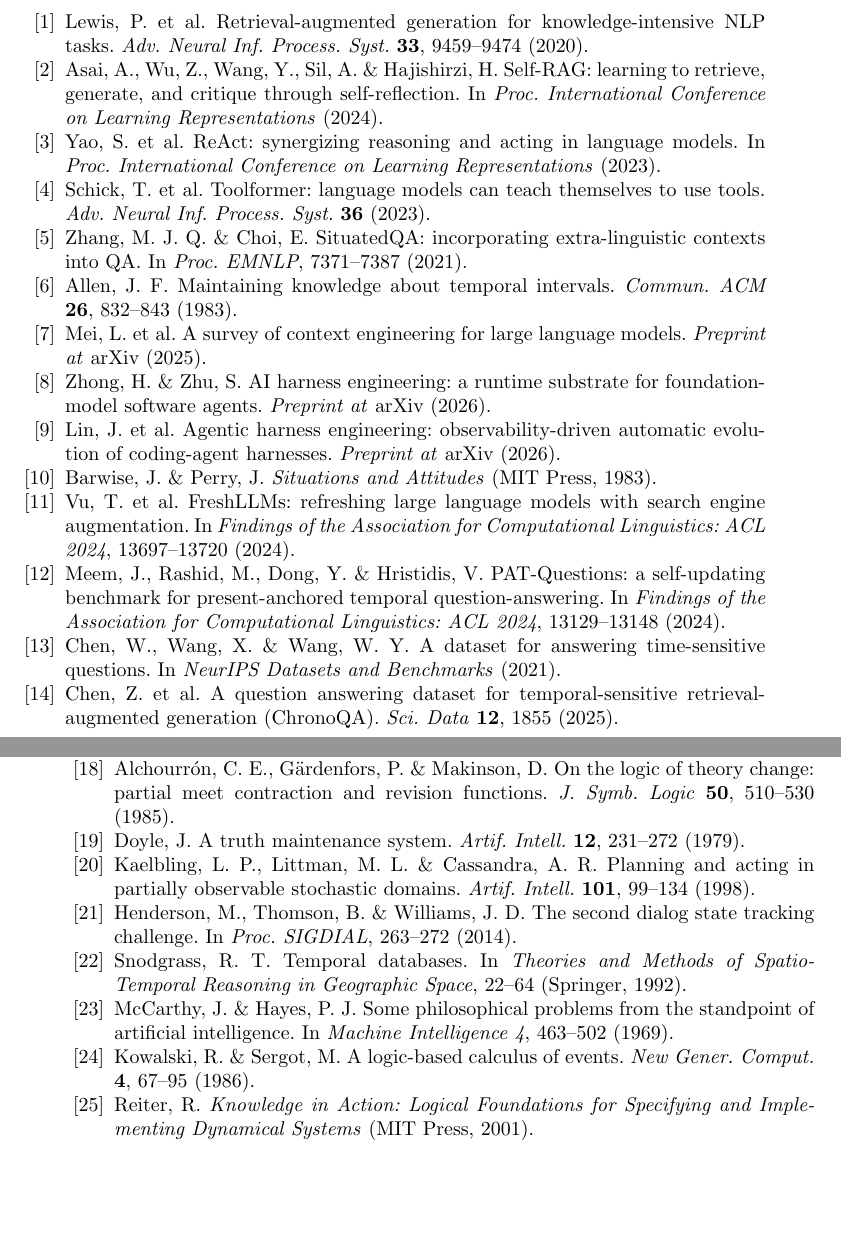
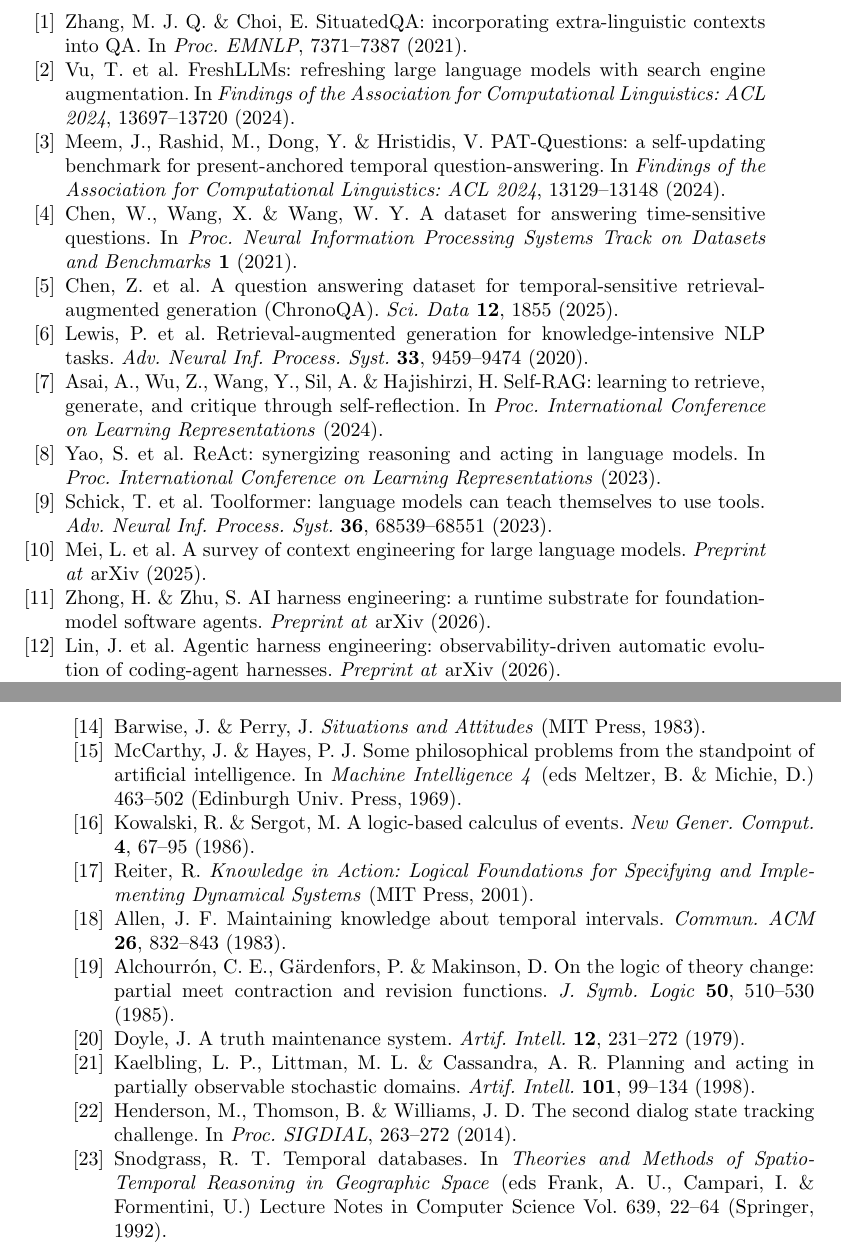
Before and after one commit to leemgs/sage, a LaTeX paper (paper/main.tex, which reads paper/section/095_reference_nature.tex): two parts of pages 19 and 20 of 22, joined at a grey line, cut so that both start at the same text, the shorter picture padded with empty space. Compiled offline with pdfLaTeX.

Commit message:
paper: number references by first citation; fix verified metadata
Nature style numbers references in order of first citation. The list
was in a different order, so 20 of 25 entries had the wrong number.
Reorder by first appearance in the typeset text (no citations occur in
the abstract or float captions); Methods-only references follow the
main-text ones.

All 25 entries were checked against primary sources: Crossref for every
DOI, the arXiv API, ACL Anthology BibTeX, NeurIPS proceedings, the
ICLR 2024 site, arXiv journal-reference comments for the ICLR venues,
Open Library, PhilPapers and Stanford's record. Every cited work exists
and authors, titles, venues, volumes, pages and years match. Fixes:

- Barwise & Perry (1983): the link used ISBN 9780262521093, which is a
  different book (Baker, "Richard Morris Hunt", 1986). Link the verified
  1983 MIT Press ISBN record (0262021897) instead.
- Reiter (2001): the link's ISBN has no catalogue record; use the book
  DOI 10.7551/mitpress/4074.001.0001.
- Toolformer: add the official page range, 68539-68551.
- McCarthy & Hayes: add editors (Meltzer & Michie) and publisher
  (Edinburgh Univ. Press), per Nature book-chapter style.
- Snodgrass: add editors and the series (LNCS Vol. 639).
- TimeQA: give the proceedings name and volume. (The upstream NeurIPS
  BibTeX lists "Wang, William Yang" twice; arXiv confirms our three
  authors.)

Signed-off-by: Geunsik Lim <leemgs@gmail.com>
Co-Authored-By: Claude Opus 5.5 <noreply@anthropic.com>
Claude-Session: https://claude.ai/code/session_01LeAx44iwKBG92JFQaxMBkz

```diff
--- a/paper/section/095_reference_nature.tex
+++ b/paper/section/095_reference_nature.tex
@@ -2,29 +2,29 @@
 % REVIEW COPY: URLs are printed to support pre-submission reading of each
 % reference. For the journal-submission version set \RefURLsfalse in main.tex
 % (the \refurl{...} fields below are then suppressed automatically).
+\bibitem{zhang2021situatedqa} Zhang, M. J. Q. \& Choi, E. SituatedQA: incorporating extra-linguistic contexts into QA. In \emph{Proc. EMNLP}, 7371--7387 (2021).\refurl{https://aclanthology.org/2021.emnlp-main.586/}
+\bibitem{vu2023freshqa} Vu, T. et al. FreshLLMs: refreshing large language models with search engine augmentation. In \emph{Findings of the Association for Computational Linguistics: ACL 2024}, 13697--13720 (2024).\refurl{https://aclanthology.org/2024.findings-acl.813/}
+\bibitem{meem2024pat} Meem, J., Rashid, M., Dong, Y. \& Hristidis, V. PAT-Questions: a self-updating benchmark for present-anchored temporal question-answering. In \emph{Findings of the Association for Computational Linguistics: ACL 2024}, 13129--13148 (2024).\refurl{https://aclanthology.org/2024.findings-acl.777/}
+\bibitem{chen2021timeqa} Chen, W., Wang, X. \& Wang, W. Y. A dataset for answering time-sensitive questions. In \emph{Proc. Neural Information Processing Systems Track on Datasets and Benchmarks} \textbf{1} (2021).\refurl{https://openreview.net/forum?id=Mn1lWz3F4x}
+\bibitem{chen2025chronoqa} Chen, Z. et al. A question answering dataset for temporal-sensitive retrieval-augmented generation (ChronoQA). \emph{Sci. Data} \textbf{12}, 1855 (2025).\refurl{https://doi.org/10.1038/s41597-025-06098-y}
 \bibitem{lewis2020rag} Lewis, P. et al. Retrieval-augmented generation for knowledge-intensive NLP tasks. \emph{Adv. Neural Inf. Process. Syst.} \textbf{33}, 9459--9474 (2020).\refurl{https://arxiv.org/abs/2005.11401}
 \bibitem{asai2024selfrag} Asai, A., Wu, Z., Wang, Y., Sil, A. \& Hajishirzi, H. Self-RAG: learning to retrieve, generate, and critique through self-reflection. In \emph{Proc. International Conference on Learning Representations} (2024).\refurl{https://openreview.net/forum?id=hSyW5go0v8}
 \bibitem{yao2023react} Yao, S. et al. ReAct: synergizing reasoning and acting in language models. In \emph{Proc. International Conference on Learning Representations} (2023).\refurl{https://openreview.net/forum?id=WE_vluYUL-X}
-\bibitem{schick2023toolformer} Schick, T. et al. Toolformer: language models can teach themselves to use tools. \emph{Adv. Neural Inf. Process. Syst.} \textbf{36} (2023).\refurl{https://proceedings.neurips.cc/paper_files/paper/2023/hash/d842425e4bf79ba039352da0f658a906-Abstract-Conference.html}
-\bibitem{zhang2021situatedqa} Zhang, M. J. Q. \& Choi, E. SituatedQA: incorporating extra-linguistic contexts into QA. In \emph{Proc. EMNLP}, 7371--7387 (2021).\refurl{https://aclanthology.org/2021.emnlp-main.586/}
-\bibitem{allen1983interval} Allen, J. F. Maintaining knowledge about temporal intervals. \emph{Commun. ACM} \textbf{26}, 832--843 (1983).\refurl{https://doi.org/10.1145/182.358434}
+\bibitem{schick2023toolformer} Schick, T. et al. Toolformer: language models can teach themselves to use tools. \emph{Adv. Neural Inf. Process. Syst.} \textbf{36}, 68539--68551 (2023).\refurl{https://proceedings.neurips.cc/paper_files/paper/2023/hash/d842425e4bf79ba039352da0f658a906-Abstract-Conference.html}
 \bibitem{mei2025context} Mei, L. et al. A survey of context engineering for large language models. \emph{Preprint at} arXiv (2025).\refurl{https://arxiv.org/abs/2507.13334}
 \bibitem{zhong2026harness} Zhong, H. \& Zhu, S. AI harness engineering: a runtime substrate for foundation-model software agents. \emph{Preprint at} arXiv (2026).\refurl{https://arxiv.org/abs/2605.13357}
 \bibitem{lin2026ahe} Lin, J. et al. Agentic harness engineering: observability-driven automatic evolution of coding-agent harnesses. \emph{Preprint at} arXiv (2026).\refurl{https://arxiv.org/abs/2604.25850}
-\bibitem{barwise1983situations} Barwise, J. \& Perry, J. \emph{Situations and Attitudes} (MIT Press, 1983).\refurl{https://mitpress.mit.edu/9780262521093/situations-and-attitudes/}
-\bibitem{vu2023freshqa} Vu, T. et al. FreshLLMs: refreshing large language models with search engine augmentation. In \emph{Findings of the Association for Computational Linguistics: ACL 2024}, 13697--13720 (2024).\refurl{https://aclanthology.org/2024.findings-acl.813/}
-\bibitem{meem2024pat} Meem, J., Rashid, M., Dong, Y. \& Hristidis, V. PAT-Questions: a self-updating benchmark for present-anchored temporal question-answering. In \emph{Findings of the Association for Computational Linguistics: ACL 2024}, 13129--13148 (2024).\refurl{https://aclanthology.org/2024.findings-acl.777/}
-\bibitem{chen2021timeqa} Chen, W., Wang, X. \& Wang, W. Y. A dataset for answering time-sensitive questions. In \emph{NeurIPS Datasets and Benchmarks} (2021).\refurl{https://openreview.net/forum?id=Mn1lWz3F4x}
-\bibitem{chen2025chronoqa} Chen, Z. et al. A question answering dataset for temporal-sensitive retrieval-augmented generation (ChronoQA). \emph{Sci. Data} \textbf{12}, 1855 (2025).\refurl{https://doi.org/10.1038/s41597-025-06098-y}
 \bibitem{kim2025tdbench} Kim, S., Wang, J., Xie, X. \& Whang, S. E. Harnessing temporal databases for systematic evaluation of factual time-sensitive question answering in large language models. In \emph{Proc. International Conference on Learning Representations} (2026).\refurl{https://openreview.net/forum?id=W7RNxsTKKZ}
-\bibitem{vanbenthem1996dynamic} van Benthem, J. Dynamic logic for belief revision. \emph{J. Appl. Non-Classical Logics} \textbf{17}, 129--155 (2007).\refurl{https://doi.org/10.3166/jancl.17.129-155}
-\bibitem{stalnaker2002common} Stalnaker, R. Common ground. \emph{Linguist. Philos.} \textbf{25}, 701--721 (2002).\refurl{https://doi.org/10.1023/A:1020867916902}
+\bibitem{barwise1983situations} Barwise, J. \& Perry, J. \emph{Situations and Attitudes} (MIT Press, 1983).\refurl{https://openlibrary.org/isbn/0262021897}
+\bibitem{mccarthy1969problems} McCarthy, J. \& Hayes, P. J. Some philosophical problems from the standpoint of artificial intelligence. In \emph{Machine Intelligence 4} (eds Meltzer, B. \& Michie, D.) 463--502 (Edinburgh Univ. Press, 1969).\refurl{https://www-formal.stanford.edu/jmc/mcchay69.pdf}
+\bibitem{kowalski1986event} Kowalski, R. \& Sergot, M. A logic-based calculus of events. \emph{New Gener. Comput.} \textbf{4}, 67--95 (1986).\refurl{https://doi.org/10.1007/BF03037383}
+\bibitem{reiter2001knowledge} Reiter, R. \emph{Knowledge in Action: Logical Foundations for Specifying and Implementing Dynamical Systems} (MIT Press, 2001).\refurl{https://doi.org/10.7551/mitpress/4074.001.0001}
+\bibitem{allen1983interval} Allen, J. F. Maintaining knowledge about temporal intervals. \emph{Commun. ACM} \textbf{26}, 832--843 (1983).\refurl{https://doi.org/10.1145/182.358434}
 \bibitem{alchourron1985logic} Alchourr\'{o}n, C. E., G\"ardenfors, P. \& Makinson, D. On the logic of theory change: partial meet contraction and revision functions. \emph{J. Symb. Logic} \textbf{50}, 510--530 (1985).\refurl{https://doi.org/10.2307/2274239}
 \bibitem{doyle1979truth} Doyle, J. A truth maintenance system. \emph{Artif. Intell.} \textbf{12}, 231--272 (1979).\refurl{https://doi.org/10.1016/0004-3702(79)90008-0}
 \bibitem{kaelbling1998pomdp} Kaelbling, L. P., Littman, M. L. \& Cassandra, A. R. Planning and acting in partially observable stochastic domains. \emph{Artif. Intell.} \textbf{101}, 99--134 (1998).\refurl{https://doi.org/10.1016/S0004-3702(98)00023-X}
 \bibitem{henderson2014second} Henderson, M., Thomson, B. \& Williams, J. D. The second dialog state tracking challenge. In \emph{Proc. SIGDIAL}, 263--272 (2014).\refurl{https://aclanthology.org/W14-4337/}
-\bibitem{snodgrass1992temporal} Snodgrass, R. T. Temporal databases. In \emph{Theories and Methods of Spatio-Temporal Reasoning in Geographic Space}, 22--64 (Springer, 1992).\refurl{https://doi.org/10.1007/3-540-55966-3_2}
-\bibitem{mccarthy1969problems} McCarthy, J. \& Hayes, P. J. Some philosophical problems from the standpoint of artificial intelligence. In \emph{Machine Intelligence 4}, 463--502 (1969).\refurl{https://www-formal.stanford.edu/jmc/mcchay69.pdf}
-\bibitem{kowalski1986event} Kowalski, R. \& Sergot, M. A logic-based calculus of events. \emph{New Gener. Comput.} \textbf{4}, 67--95 (1986).\refurl{https://doi.org/10.1007/BF03037383}
-\bibitem{reiter2001knowledge} Reiter, R. \emph{Knowledge in Action: Logical Foundations for Specifying and Implementing Dynamical Systems} (MIT Press, 2001).\refurl{https://mitpress.mit.edu/9780262681495/knowledge-in-action/}
+\bibitem{snodgrass1992temporal} Snodgrass, R. T. Temporal databases. In \emph{Theories and Methods of Spatio-Temporal Reasoning in Geographic Space} (eds Frank, A. U., Campari, I. \& Formentini, U.) Lecture Notes in Computer Science Vol. 639, 22--64 (Springer, 1992).\refurl{https://doi.org/10.1007/3-540-55966-3_2}
+\bibitem{vanbenthem1996dynamic} van Benthem, J. Dynamic logic for belief revision. \emph{J. Appl. Non-Classical Logics} \textbf{17}, 129--155 (2007).\refurl{https://doi.org/10.3166/jancl.17.129-155}
+\bibitem{stalnaker2002common} Stalnaker, R. Common ground. \emph{Linguist. Philos.} \textbf{25}, 701--721 (2002).\refurl{https://doi.org/10.1023/A:1020867916902}
 \end{thebibliography}
```
